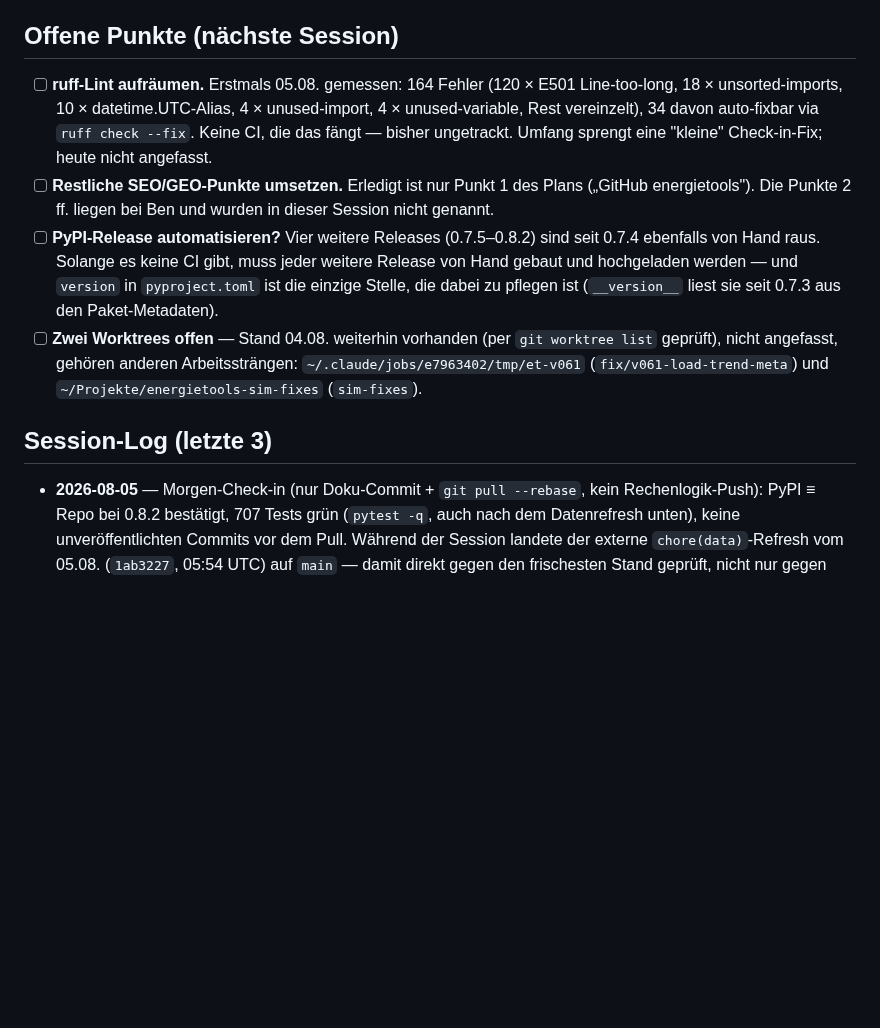
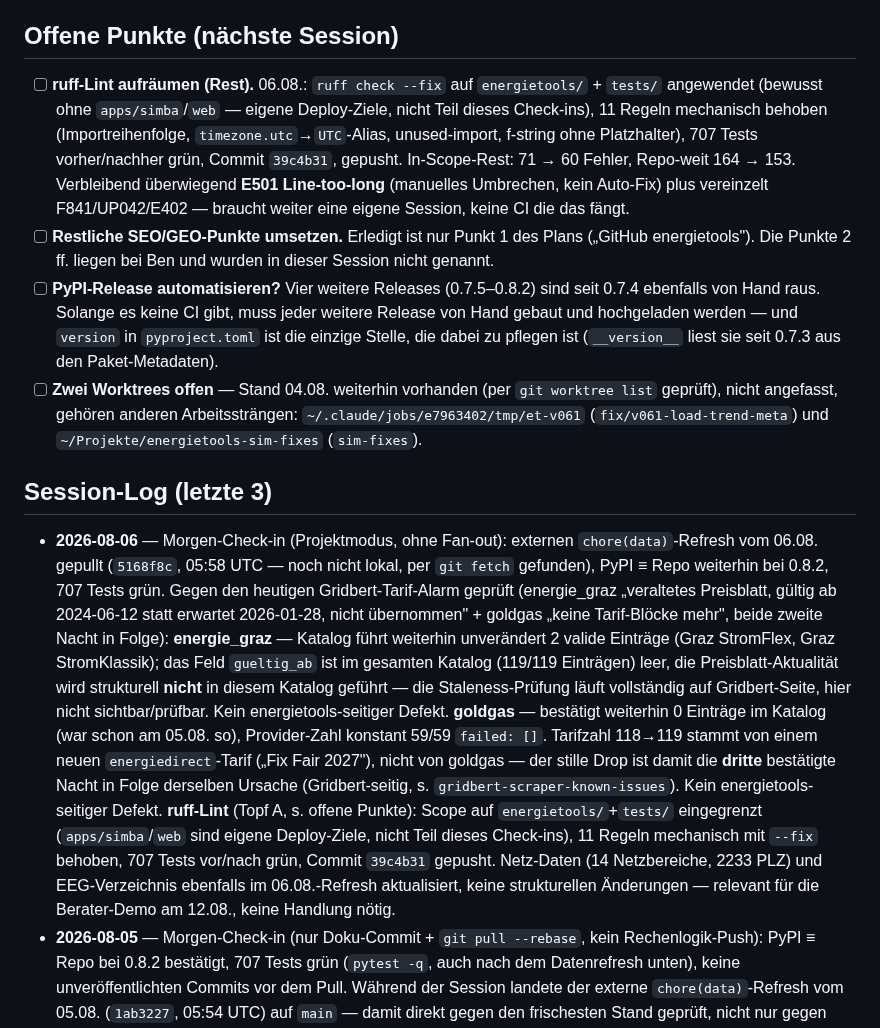
Before and after one commit to BMoer/energietools, a Markdown page: docs/HANDOVER.md, the part around one of its changes. GitHub-like rendering; blank space fills up the shorter version.

Commit message:
docs(handover): Check-in 06.08. — energie_graz/goldgas gegengeprueft, ruff-Fortschritt dokumentiert

```diff
--- a/docs/HANDOVER.md
+++ b/docs/HANDOVER.md
@@ -37,11 +37,14 @@
 
 ## Offene Punkte (nächste Session)
 
-- [ ] **ruff-Lint aufräumen.** Erstmals 05.08. gemessen: 164 Fehler (120 × E501
-      Line-too-long, 18 × unsorted-imports, 10 × datetime.UTC-Alias, 4 ×
-      unused-import, 4 × unused-variable, Rest vereinzelt), 34 davon auto-fixbar
-      via `ruff check --fix`. Keine CI, die das fängt — bisher ungetrackt. Umfang
-      sprengt eine "kleine" Check-in-Fix; heute nicht angefasst.
+- [ ] **ruff-Lint aufräumen (Rest).** 06.08.: `ruff check --fix` auf `energietools/`
+      + `tests/` angewendet (bewusst ohne `apps/simba`/`web` — eigene Deploy-Ziele,
+      nicht Teil dieses Check-ins), 11 Regeln mechanisch behoben (Importreihenfolge,
+      `timezone.utc`→`UTC`-Alias, unused-import, f-string ohne Platzhalter), 707 Tests
+      vorher/nachher grün, Commit `39c4b31`, gepusht. In-Scope-Rest: 71 → 60 Fehler,
+      Repo-weit 164 → 153. Verbleibend überwiegend **E501 Line-too-long** (manuelles
+      Umbrechen, kein Auto-Fix) plus vereinzelt F841/UP042/E402 — braucht weiter eine
+      eigene Session, keine CI die das fängt.
 - [ ] **Restliche SEO/GEO-Punkte umsetzen.** Erledigt ist nur Punkt 1 des Plans
       („GitHub energietools"). Die Punkte 2 ff. liegen bei Ben und wurden in dieser
       Session nicht genannt.
@@ -58,6 +61,28 @@
 
 ## Session-Log (letzte 3)
 
+- **2026-08-06** — Morgen-Check-in (Projektmodus, ohne Fan-out): externen
+  `chore(data)`-Refresh vom 06.08. gepullt (`5168f8c`, 05:58 UTC — noch nicht lokal,
+  per `git fetch` gefunden), PyPI ≡ Repo weiterhin bei 0.8.2, 707 Tests grün. Gegen
+  den heutigen Gridbert-Tarif-Alarm geprüft (energie_graz „veraltetes Preisblatt,
+  gültig ab 2024-06-12 statt erwartet 2026-01-28, nicht übernommen" + goldgas „keine
+  Tarif-Blöcke mehr", beide zweite Nacht in Folge):
+  **energie_graz** — Katalog führt weiterhin unverändert 2 valide Einträge (Graz
+  StromFlex, Graz StromKlassik); das Feld `gueltig_ab` ist im gesamten Katalog
+  (119/119 Einträgen) leer, die Preisblatt-Aktualität wird strukturell **nicht** in
+  diesem Katalog geführt — die Staleness-Prüfung läuft vollständig auf Gridbert-Seite,
+  hier nicht sichtbar/prüfbar. Kein energietools-seitiger Defekt.
+  **goldgas** — bestätigt weiterhin 0 Einträge im Katalog (war schon am 05.08. so),
+  Provider-Zahl konstant 59/59 `failed: []`. Tarifzahl 118→119 stammt von einem
+  neuen `energiedirect`-Tarif („Fix Fair 2027"), nicht von goldgas — der stille Drop
+  ist damit die **dritte** bestätigte Nacht in Folge derselben Ursache (Gridbert-seitig,
+  s. `gridbert-scraper-known-issues`). Kein energietools-seitiger Defekt.
+  **ruff-Lint** (Topf A, s. offene Punkte): Scope auf `energietools/`+`tests/`
+  eingegrenzt (`apps/simba`/`web` sind eigene Deploy-Ziele, nicht Teil dieses
+  Check-ins), 11 Regeln mechanisch mit `--fix` behoben, 707 Tests vor/nach grün,
+  Commit `39c4b31` gepusht. Netz-Daten (14 Netzbereiche, 2233 PLZ) und EEG-Verzeichnis
+  ebenfalls im 06.08.-Refresh aktualisiert, keine strukturellen Änderungen — relevant
+  für die Berater-Demo am 12.08., keine Handlung nötig.
 - **2026-08-05** — Morgen-Check-in (nur Doku-Commit + `git pull --rebase`, kein
   Rechenlogik-Push): PyPI ≡ Repo bei 0.8.2 bestätigt, 707 Tests grün (`pytest -q`,
   auch nach dem Datenrefresh unten), keine unveröffentlichten Commits vor dem
```
Also changed, not shown: other parts of docs/HANDOVER.md (+1 -1 lines).
